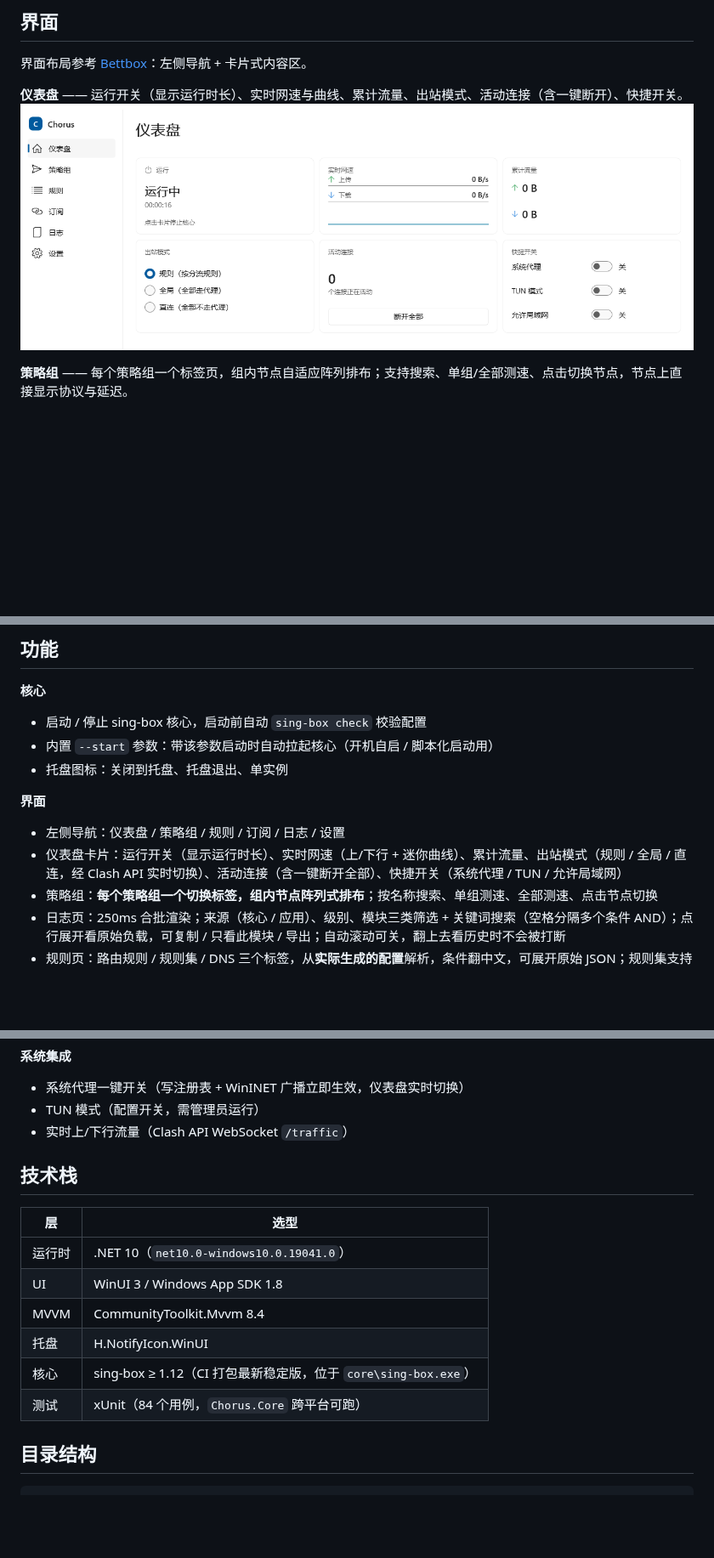
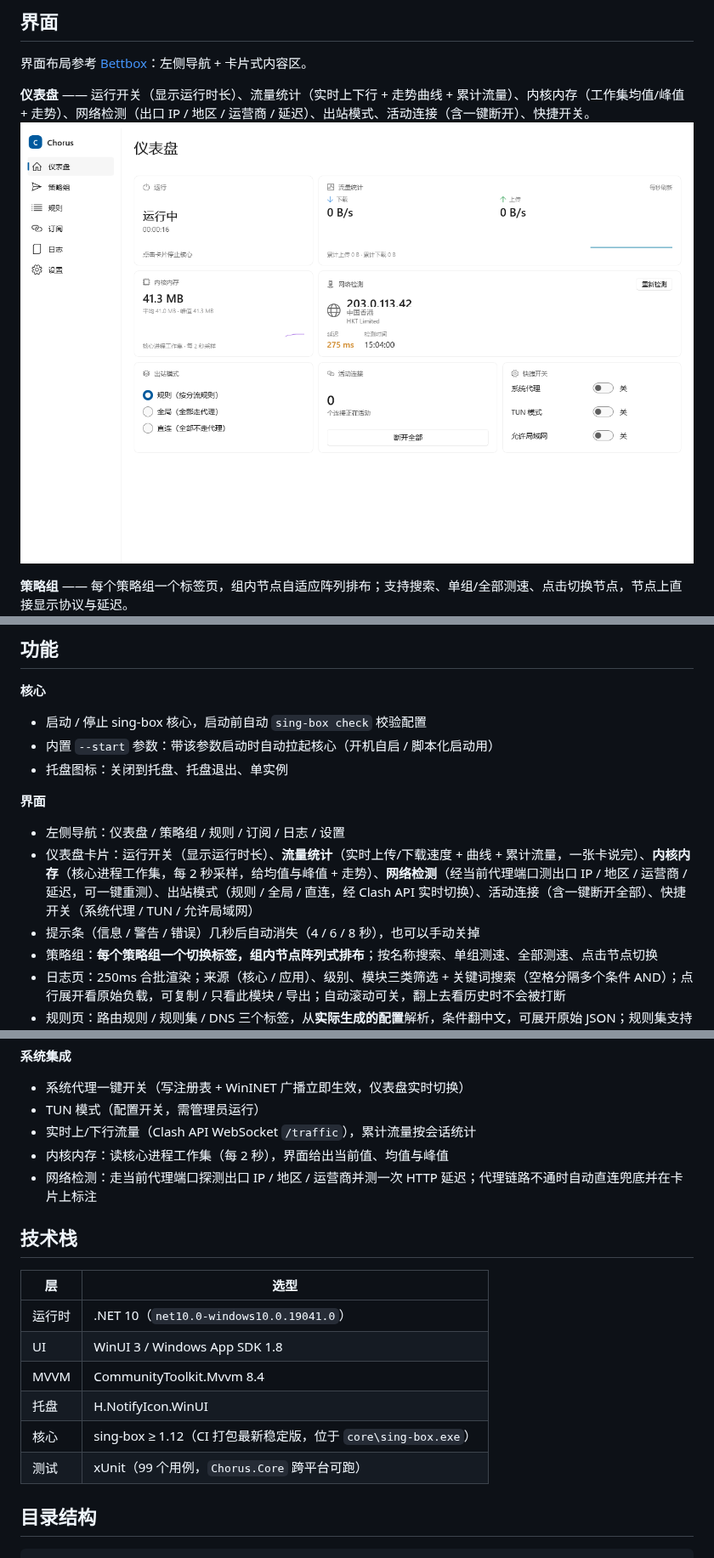
Before and after one commit to fansa92/Chorus, a Markdown page: README.md, 3 parts joined by grey strips. Shown at 85% size. Drawn GitHub-style; pictures changed too: docs/screenshots/dashboard.png; blank space fills up the shorter version.

```diff
--- a/README.md
+++ b/README.md
@@ -14,7 +14,7 @@
 
 界面布局参考 [Bettbox](https://github.com/fanx-dev/Bettbox)：左侧导航 + 卡片式内容区。
 
-**仪表盘** —— 运行开关（显示运行时长）、实时网速与曲线、累计流量、出站模式、活动连接（含一键断开）、快捷开关。
+**仪表盘** —— 运行开关（显示运行时长）、流量统计（实时上下行 + 走势曲线 + 累计流量）、内核内存（工作集均值/峰值 + 走势）、网络检测（出口 IP / 地区 / 运营商 / 延迟）、出站模式、活动连接（含一键断开）、快捷开关。
 ![仪表盘](docs/screenshots/dashboard.png)
 
 **策略组** —— 每个策略组一个标签页，组内节点自适应阵列排布；支持搜索、单组/全部测速、点击切换节点，节点上直接显示协议与延迟。
@@ -51,7 +51,8 @@ DNS 服务器与 DNS 规则：
 **界面**
 
 - 左侧导航：仪表盘 / 策略组 / 规则 / 订阅 / 日志 / 设置
-- 仪表盘卡片：运行开关（显示运行时长）、实时网速（上/下行 + 迷你曲线）、累计流量、出站模式（规则 / 全局 / 直连，经 Clash API 实时切换）、活动连接（含一键断开全部）、快捷开关（系统代理 / TUN / 允许局域网）
+- 仪表盘卡片：运行开关（显示运行时长）、**流量统计**（实时上传/下载速度 + 曲线 + 累计流量，一张卡说完）、**内核内存**（核心进程工作集，每 2 秒采样，给均值与峰值 + 走势）、**网络检测**（经当前代理端口测出口 IP / 地区 / 运营商 / 延迟，可一键重测）、出站模式（规则 / 全局 / 直连，经 Clash API 实时切换）、活动连接（含一键断开全部）、快捷开关（系统代理 / TUN / 允许局域网）
+- 提示条（信息 / 警告 / 错误）几秒后自动消失（4 / 6 / 8 秒），也可以手动关掉
 - 策略组：**每个策略组一个切换标签，组内节点阵列式排布**；按名称搜索、单组测速、全部测速、点击节点切换
 - 日志页：250ms 合批渲染；来源（核心 / 应用）、级别、模块三类筛选 + 关键词搜索（空格分隔多个条件 AND）；点行展开看原始负载，可复制 / 只看此模块 / 导出；自动滚动可关，翻上去看历史时不会被打断
 - 规则页：路由规则 / 规则集 / DNS 三个标签，从**实际生成的配置**解析，条件翻中文，可展开原始 JSON；规则集支持一键清缓存重新下载
@@ -78,7 +79,9 @@ DNS 服务器与 DNS 规则：
 
 - 系统代理一键开关（写注册表 + WinINET 广播立即生效，仪表盘实时切换）
 - TUN 模式（配置开关，需管理员运行）
-- 实时上/下行流量（Clash API WebSocket `/traffic`）
+- 实时上/下行流量（Clash API WebSocket `/traffic`），累计流量按会话统计
+- 内核内存：读核心进程工作集（每 2 秒），界面给出当前值、均值与峰值
+- 网络检测：走当前代理端口探测出口 IP / 地区 / 运营商并测一次 HTTP 延迟；代理链路不通时自动直连兜底并在卡片上标注
 
 ## 技术栈
 
@@ -89,7 +92,7 @@ DNS 服务器与 DNS 规则：
 | MVVM | CommunityToolkit.Mvvm 8.4 |
 | 托盘 | H.NotifyIcon.WinUI |
 | 核心 | sing-box ≥ 1.12（CI 打包最新稳定版，位于 `core\sing-box.exe`） |
-| 测试 | xUnit（84 个用例，`Chorus.Core` 跨平台可跑） |
+| 测试 | xUnit（99 个用例，`Chorus.Core` 跨平台可跑） |
 
 ## 目录结构
 
```
Also changed, not shown: 18 other files.
